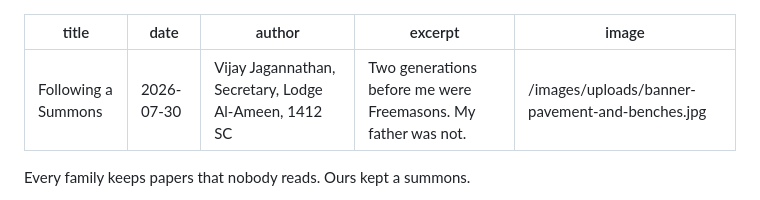
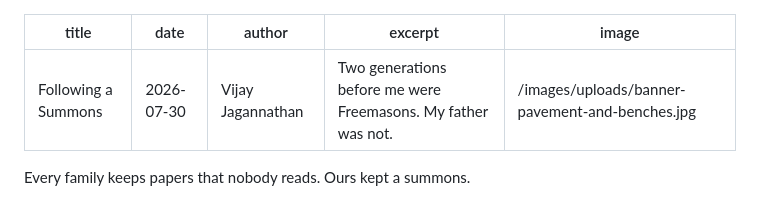
Before and after one commit to vijayjagannathan/alameen, a Markdown page: articles/following-a-summons.md, the part around the change. GitHub-like rendering.

Commit message:
Update Articles "following-a-summons" - Vijay Jagannathan <vjagannathan@gmail.com> via DecapBridge

```diff
--- a/articles/following-a-summons.md
+++ b/articles/following-a-summons.md
@@ -1,7 +1,7 @@
 ---
 title: Following a Summons
 date: 2026-07-30
-author: Vijay Jagannathan, Secretary, Lodge Al-Ameen, 1412 SC
+author: Vijay Jagannathan
 excerpt: Two generations before me were Freemasons. My father was not.
 image: /images/uploads/banner-pavement-and-benches.jpg
 ---
```
